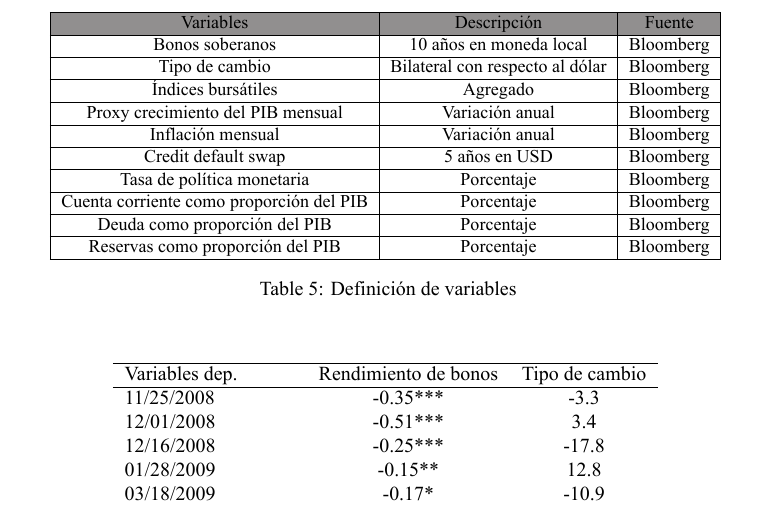
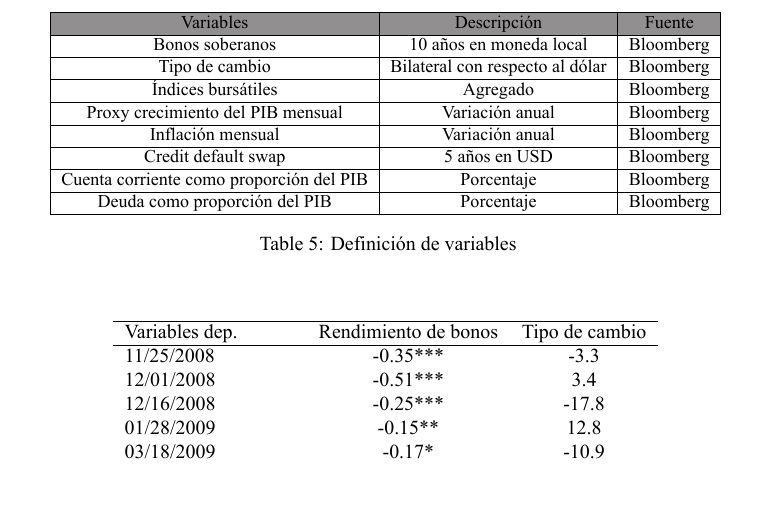
Before and after one commit to JesusHerrerias/Macro_final, an R Markdown document (src/Recuadro_macro.Rmd): part of page 6 of 6, cut so that both start at the same text. The pictures show the output file src/Recuadro_macro.pdf that the author committed with the source.

Commit message:
Cambios 1

```diff
--- a/src/Recuadro_macro.Rmd
+++ b/src/Recuadro_macro.Rmd
@@ -609,10 +609,8 @@ Tipo de cambio	& Bilateral con respecto al dólar	& Bloomberg \\ \hline
 Proxy crecimiento del PIB mensual & Variación anual & Bloomberg \\ \hline
 Inflación mensual & Variación anual & Bloomberg \\ \hline
 Credit default swap  & 5 años en USD & Bloomberg \\ \hline
-Tasa de política monetaria & Porcentaje & Bloomberg \\ \hline
 Cuenta corriente como proporción del PIB &  Porcentaje & Bloomberg \\ \hline
 Deuda como proporción del PIB & Porcentaje  & Bloomberg \\ \hline
-Reservas como proporción del PIB & Porcentaje & Bloomberg \\ \hline
     \end{tabular}
   }
     \caption{Definición de variables}
```
Also changed, not shown: src/Recuadro_macro.pdf, 1 other file.
